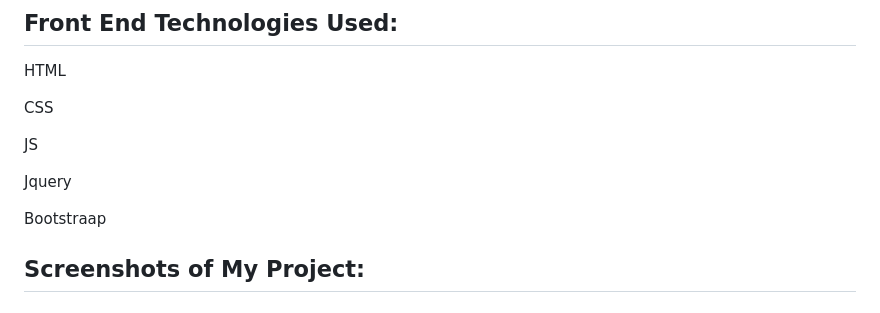
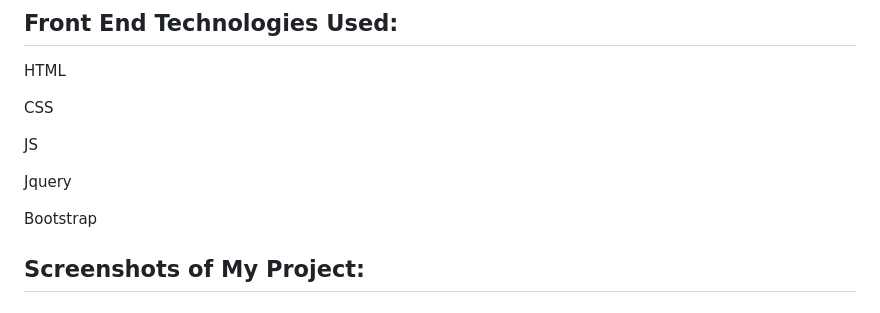
Before and after one commit to C-Mary-Magdalene/Dentition-A-Medical-Category-Website-related-to-Dental-Care, a Markdown page: README.md, the part around the change. Drawn GitHub-style.

```diff
--- a/README.md
+++ b/README.md
@@ -33,7 +33,7 @@ JS
 
 Jquery
 
-Bootstraap
+Bootstrap
 ## Screenshots of My Project:
 ### Home Page
 ![Screenshot (78)](https://github.com/C-Mary-Magdalene/Dentition-A-Medical-Category-Website-related-to-Dental-Care/assets/85544574/889587ae-a12c-4144-baa7-56bf54099968)
```
